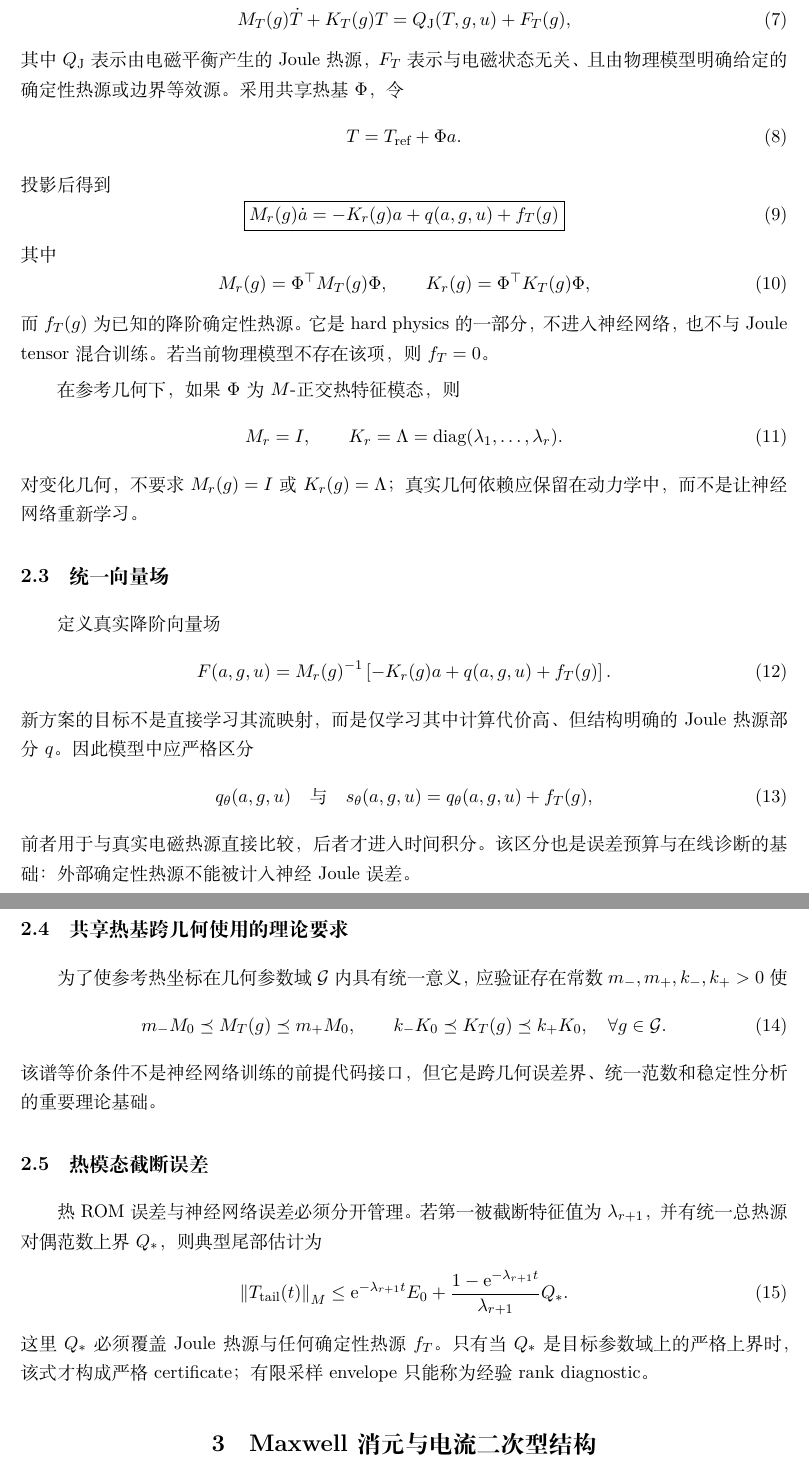
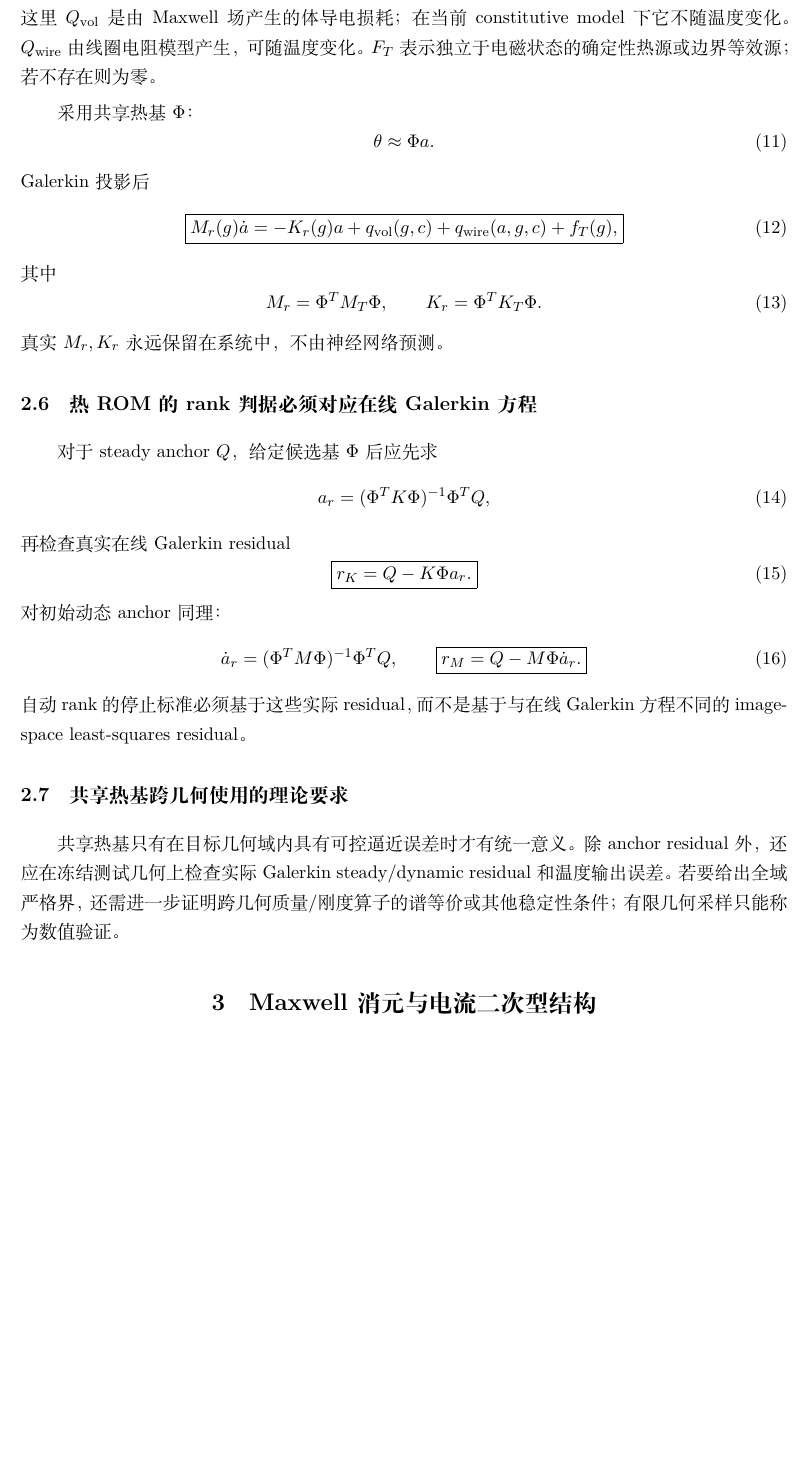
Before and after one commit to AliceThunder/SDFMPNEO, a LaTeX document (docs/neural_electrothermal_rom/main.tex, which reads docs/neural_electrothermal_rom/sections/02_governing_model.tex): two parts of pages 7 and 8 of 26 before the commit and part of page 8 of 26 after it, the two joined at a grey line, cut at the place of the change, the shorter picture padded with empty space. Compiled offline with XeLaTeX.

Commit message:
Correct governing Maxwell and thermal model

```diff
--- a/docs/neural_electrothermal_rom/sections/02_governing_model.tex
+++ b/docs/neural_electrothermal_rom/sections/02_governing_model.tex
@@ -15,14 +11,5 @@ A_{\mathrm{em}}(a,g)x=b(g,u),
-完整热方程写为
-\begin{equation}
-M_T(g)\dot T+K_T(g)T=Q_{\mathrm J}(T,g,u)+F_T(g),
-\end{equation}
-其中 $Q_{\mathrm J}$ 表示由电磁平衡产生的 Joule 热源，$F_T$ 表示与电磁状态无关、且由物理模型明确给定的确定性热源或边界等效源。采用共享热基 $\Phi$，令
-\begin{equation}
-T=T_{\mathrm{ref}}+\Phi a.
-\end{equation}
-投影后得到
+采用兼容 edge-space 离散后写成
 \begin{equation}
 \boxed{
-M_r(g)\dot a=-K_r(g)a+q(a,g,u)+f_T(g)
+A_{\rm em}(s_{\rm em},g)X=B(g),
 }
-\label{eq:reduced-thermal}
@@ -29,53 +50,43 @@ M_r(g)\dot a=-K_r(g)a+q(a,g,u)+f_T(g)
+这里 $Q_{\rm vol}$ 是由 Maxwell 场产生的体导电损耗；在当前 constitutive model 下它不随温度变化。$Q_{\rm wire}$ 由线圈电阻模型产生，可随温度变化。$F_T$ 表示独立于电磁状态的确定性热源或边界等效源；若不存在则为零。
+
+采用共享热基 $\Phi$：
+\begin{equation}
+\theta\approx\Phi a.
+\end{equation}
+Galerkin 投影后
+\begin{equation}
+\boxed{
+M_r(g)\dot a
+=-K_r(g)a
++q_{\rm vol}(g,c)
++q_{\rm wire}(a,g,c)
++f_T(g),
+}
 \end{equation}
 其中
 \begin{equation}
-M_r(g)=\Phi^\top M_T(g)\Phi,
+M_r=\Phi^TM_T\Phi,
 \qquad
-K_r(g)=\Phi^\top K_T(g)\Phi,
+K_r=\Phi^TK_T\Phi.
 \end{equation}
-而 $f_T(g)$ 为已知的降阶确定性热源。它是 hard physics 的一部分，不进入神经网络，也不与 Joule tensor 混合训练。若当前物理模型不存在该项，则 $f_T=0$。
+真实 $M_r,K_r$ 永远保留在系统中，不由神经网络预测。
 
-在参考几何下，如果 $\Phi$ 为 $M$-正交热特征模态，则
+\subsection{热 ROM 的 rank 判据必须对应在线 Galerkin 方程}
+对于 steady anchor $Q$，给定候选基 $\Phi$ 后应先求
 \begin{equation}
-M_r=I,
+a_r=(\Phi^TK\Phi)^{-1}\Phi^TQ,
+\end{equation}
+再检查真实在线 Galerkin residual
+\begin{equation}
+\boxed{r_K=Q-K\Phi a_r.}
+\end{equation}
+对初始动态 anchor 同理：
+\begin{equation}
+\dot a_r=(\Phi^TM\Phi)^{-1}\Phi^TQ,
 \qquad
-K_r=\Lambda=\operatorname{diag}(\lambda_1,\ldots,\lambda_r).
+\boxed{r_M=Q-M\Phi\dot a_r.}
 \end{equation}
-对变化几何，不要求 $M_r(g)=I$ 或 $K_r(g)=\Lambda$；真实几何依赖应保留在动力学中，而不是让神经网络重新学习。
-
-\subsection{统一向量场}
-定义真实降阶向量场
-\begin{equation}
-F(a,g,u)
-=
-M_r(g)^{-1}\left[-K_r(g)a+q(a,g,u)+f_T(g)\right].
-\end{equation}
-新方案的目标不是直接学习其流映射，而是仅学习其中计算代价高、但结构明确的 Joule 热源部分 $q$。因此模型中应严格区分
-\begin{equation}
-q_\theta(a,g,u)
-\quad\text{与}\quad
-s_\theta(a,g,u)=q_\theta(a,g,u)+f_T(g),
-\end{equation}
-前者用于与真实电磁热源直接比较，后者才进入时间积分。该区分也是误差预算与在线诊断的基础：外部确定性热源不能被计入神经 Joule 误差。
+自动 rank 的停止标准必须基于这些实际 residual，而不是基于与在线 Galerkin 方程不同的 image-space least-squares residual。
 
 \subsection{共享热基跨几何使用的理论要求}
-为了使参考热坐标在几何参数域 $\mathcal G$ 内具有统一意义，应验证存在常数
-$m_-,m_+,k_-,k_+>0$ 使
-\begin{equation}
-m_-M_0\preceq M_T(g)\preceq m_+M_0,
-\qquad
-k_-K_0\preceq K_T(g)\preceq k_+K_0,
-\quad \forall g\in\mathcal G.
-\end{equation}
-该谱等价条件不是神经网络训练的前提代码接口，但它是跨几何误差界、统一范数和稳定性分析的重要理论基础。
-
-\subsection{热模态截断误差}
-热 ROM 误差与神经网络误差必须分开管理。若第一被截断特征值为 $\lambda_{r+1}$，并有统一总热源对偶范数上界 $Q_*$，则典型尾部估计为
-\begin{equation}
-\norm{T_{\mathrm{tail}}(t)}_M
-\le
-\mathrm e^{-\lambda_{r+1}t}E_0
-+
-\frac{1-\mathrm e^{-\lambda_{r+1}t}}{\lambda_{r+1}}Q_*.
-\end{equation}
-这里 $Q_*$ 必须覆盖 Joule 热源与任何确定性热源 $f_T$。只有当 $Q_*$ 是目标参数域上的严格上界时，该式才构成严格 certificate；有限采样 envelope 只能称为经验 rank diagnostic。
+共享热基只有在目标几何域内具有可控逼近误差时才有统一意义。除 anchor residual 外，还应在冻结测试几何上检查实际 Galerkin steady/dynamic residual 和温度输出误差。若要给出全域严格界，还需进一步证明跨几何质量/刚度算子的谱等价或其他稳定性条件；有限几何采样只能称为数值验证。
```
Also changed, not shown: docs/neural_electrothermal_rom/sections/02_governing_model.tex (50 more changed lines).
